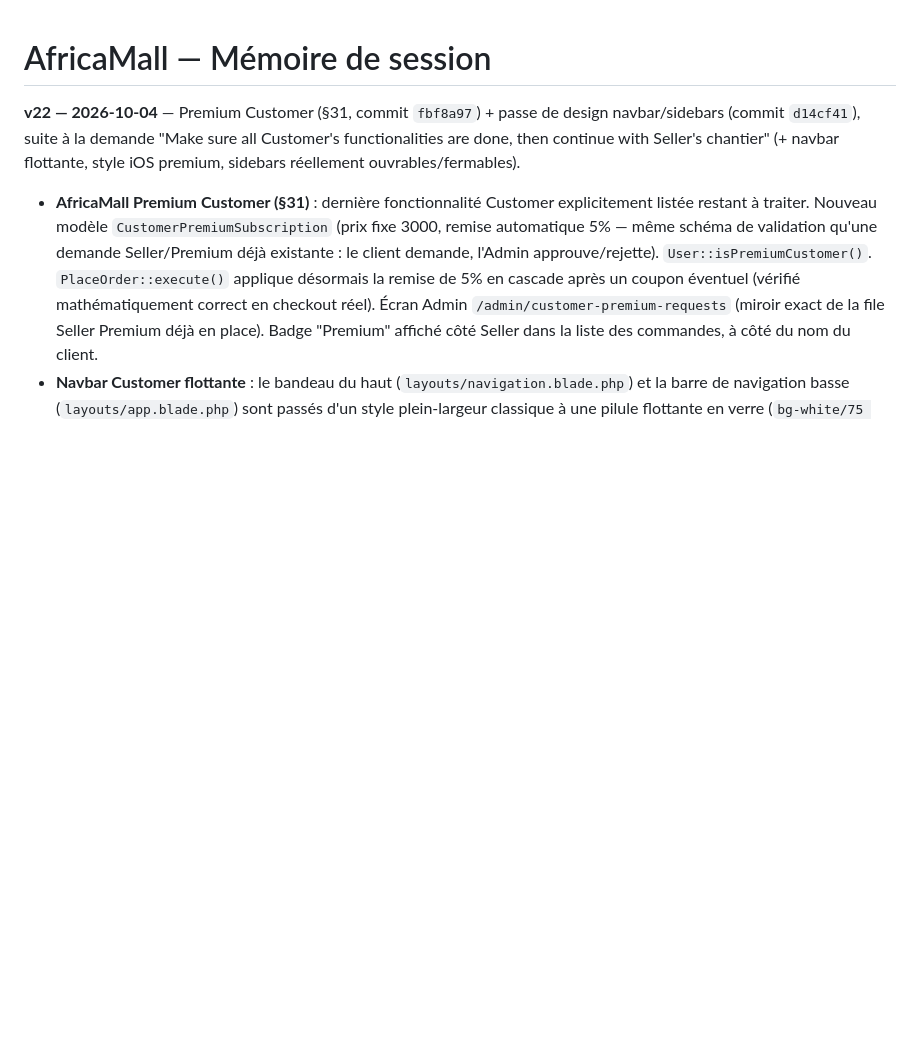
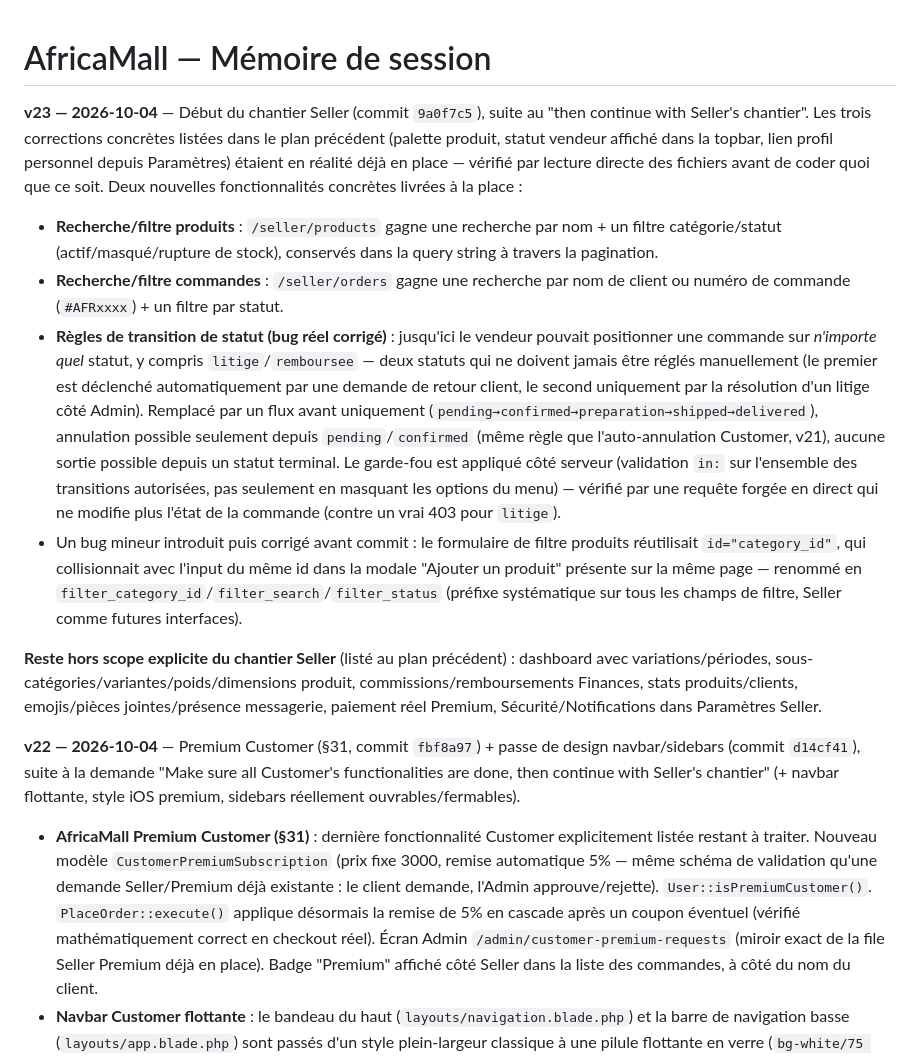
Before and after one commit to Marllay1/Africa-Mall, a Markdown page: MEMOIRE-SESSION.md, the part around the change. Drawn GitHub-style; blank space fills up the shorter version.

Commit message:
Documente le début du chantier Seller dans MEMOIRE-SESSION.md (v23)
Co-Authored-By: Claude Sonnet 5 <noreply@anthropic.com>
Claude-Session: https://claude.ai/code/session_01LeEizm1n4UQEdVHKEbnZsx

```diff
--- a/MEMOIRE-SESSION.md
+++ b/MEMOIRE-SESSION.md
@@ -1,4 +1,13 @@
 # AfricaMall — Mémoire de session
+
+**v23 — 2026-10-04** — Début du chantier Seller (commit `9a0f7c5`), suite au "then continue with Seller's chantier". Les trois corrections concrètes listées dans le plan précédent (palette produit, statut vendeur affiché dans la topbar, lien profil personnel depuis Paramètres) étaient en réalité déjà en place — vérifié par lecture directe des fichiers avant de coder quoi que ce soit. Deux nouvelles fonctionnalités concrètes livrées à la place :
+
+- **Recherche/filtre produits** : `/seller/products` gagne une recherche par nom + un filtre catégorie/statut (actif/masqué/rupture de stock), conservés dans la query string à travers la pagination.
+- **Recherche/filtre commandes** : `/seller/orders` gagne une recherche par nom de client ou numéro de commande (`#AFRxxxx`) + un filtre par statut.
+- **Règles de transition de statut (bug réel corrigé)** : jusqu'ici le vendeur pouvait positionner une commande sur *n'importe quel* statut, y compris `litige`/`remboursee` — deux statuts qui ne doivent jamais être réglés manuellement (le premier est déclenché automatiquement par une demande de retour client, le second uniquement par la résolution d'un litige côté Admin). Remplacé par un flux avant uniquement (`pending→confirmed→preparation→shipped→delivered`), annulation possible seulement depuis `pending`/`confirmed` (même règle que l'auto-annulation Customer, v21), aucune sortie possible depuis un statut terminal. Le garde-fou est appliqué côté serveur (validation `in:` sur l'ensemble des transitions autorisées, pas seulement en masquant les options du menu) — vérifié par une requête forgée en direct qui ne modifie plus l'état de la commande (contre un vrai 403 pour `litige`).
+- Un bug mineur introduit puis corrigé avant commit : le formulaire de filtre produits réutilisait `id="category_id"`, qui collisionnait avec l'input du même id dans la modale "Ajouter un produit" présente sur la même page — renommé en `filter_category_id`/`filter_search`/`filter_status` (préfixe systématique sur tous les champs de filtre, Seller comme futures interfaces).
+
+**Reste hors scope explicite du chantier Seller** (listé au plan précédent) : dashboard avec variations/périodes, sous-catégories/variantes/poids/dimensions produit, commissions/remboursements Finances, stats produits/clients, emojis/pièces jointes/présence messagerie, paiement réel Premium, Sécurité/Notifications dans Paramètres Seller.
 
 **v22 — 2026-10-04** — Premium Customer (§31, commit `fbf8a97`) + passe de design navbar/sidebars (commit `d14cf41`), suite à la demande "Make sure all Customer's functionalities are done, then continue with Seller's chantier" (+ navbar flottante, style iOS premium, sidebars réellement ouvrables/fermables).
 
```
